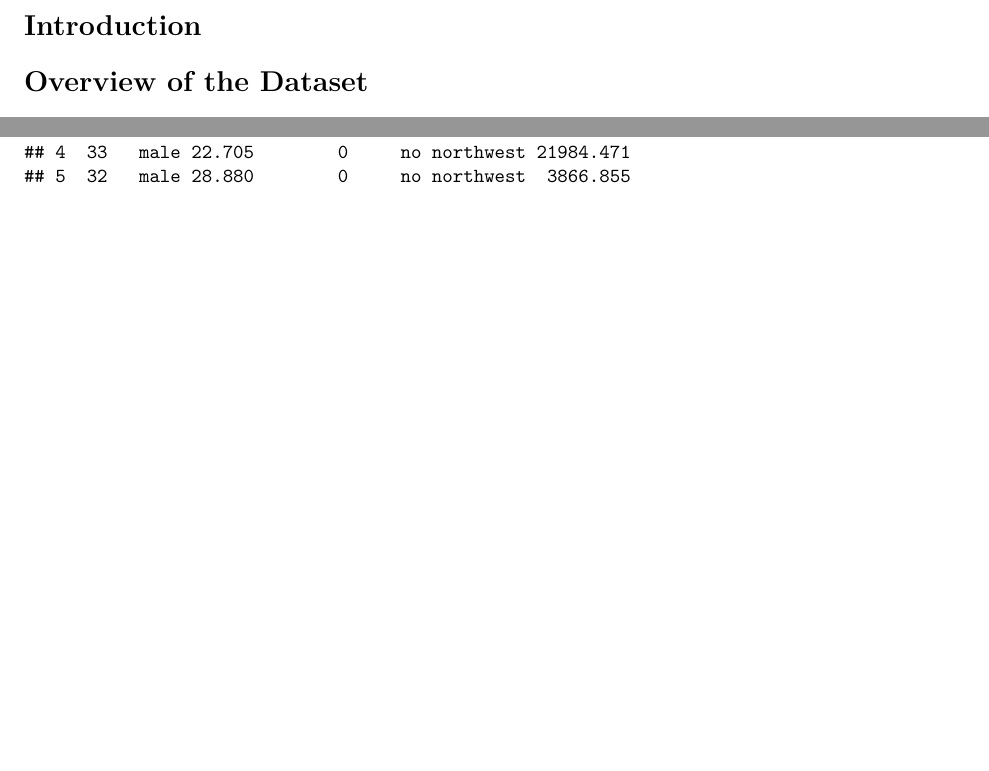
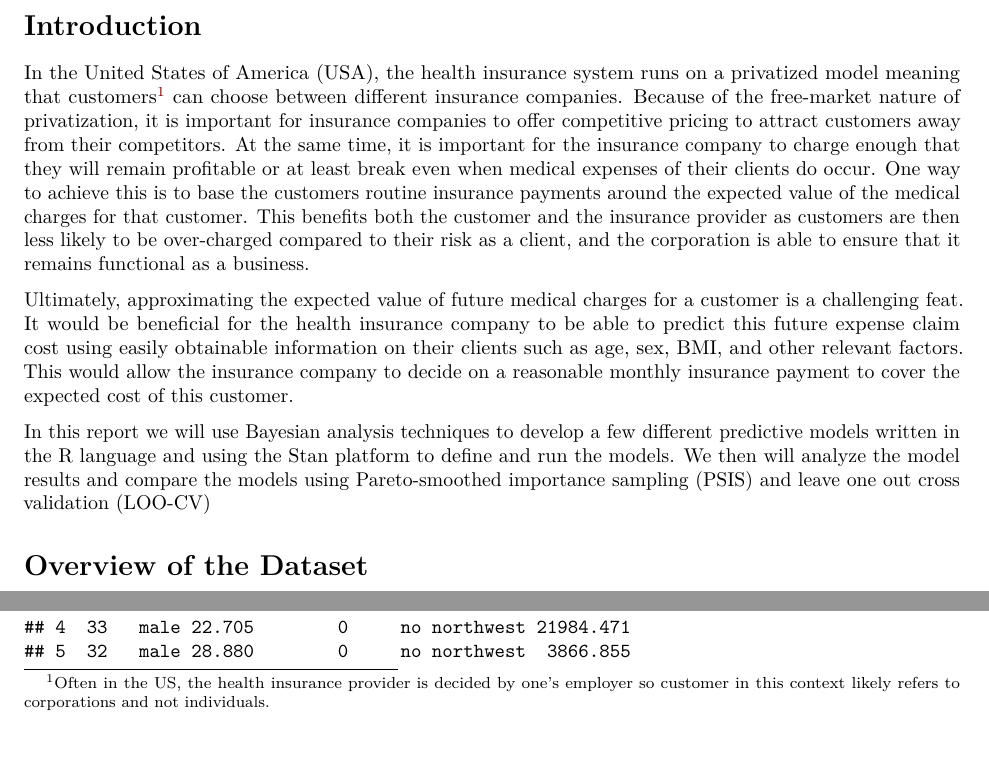
Before and after one commit to aaron-r-campbell/AALTO-CS-E5710-Bayesian-Data-Analysis-D-Project, an R Markdown document (report.rmd): two parts of page 2 of 4, joined at a grey line, cut so that both start at the same text, the shorter picture padded with empty space. Rendered offline with R 4.5, knitr and Pandoc, then LaTeX, with nearby package versions.

Commit message:
first draft of introduction added

```diff
--- a/report.rmd
+++ b/report.rmd
@@ -13,7 +13,13 @@ urlcolor: blue
 
 # Introduction
 
+In the United States of America (USA), the health insurance system runs on a privatized model meaning that customers[^1] can choose between different insurance companies. Because of the free-market nature of privatization, it is important for insurance companies to offer competitive pricing to attract customers away from their competitors. At the same time, it is important for the insurance company to charge enough that they will remain profitable or at least break even when medical expenses of their clients do occur. One way to achieve this is to base the customers routine insurance payments around the expected value of the medical charges for that customer. This benefits both the customer and the insurance provider as customers are then less likely to be over-charged compared to their risk as a client, and the corporation is able to ensure that it remains functional as a business.
 
+Ultimately, approximating the expected value of future medical charges for a customer is a challenging feat. It would be beneficial for the health insurance company to be able to predict this future expense claim cost using easily obtainable information on their clients such as age, sex, BMI, and other relevant factors. This would allow the insurance company to decide on a reasonable monthly insurance payment to cover the expected cost of this customer.
+
+In this report we will use Bayesian analysis techniques to develop a few different predictive models written in the R language and using the Stan platform to define and run the models. We then will analyze the model results and compare the models using Pareto-smoothed importance sampling (PSIS) and leave one out cross validation (LOO-CV)
+
+[^1]: Often in the US, the health insurance provider is decided by one's employer so customer in this context likely refers to corporations and not individuals.
 
 # Overview of the Dataset
 
```
